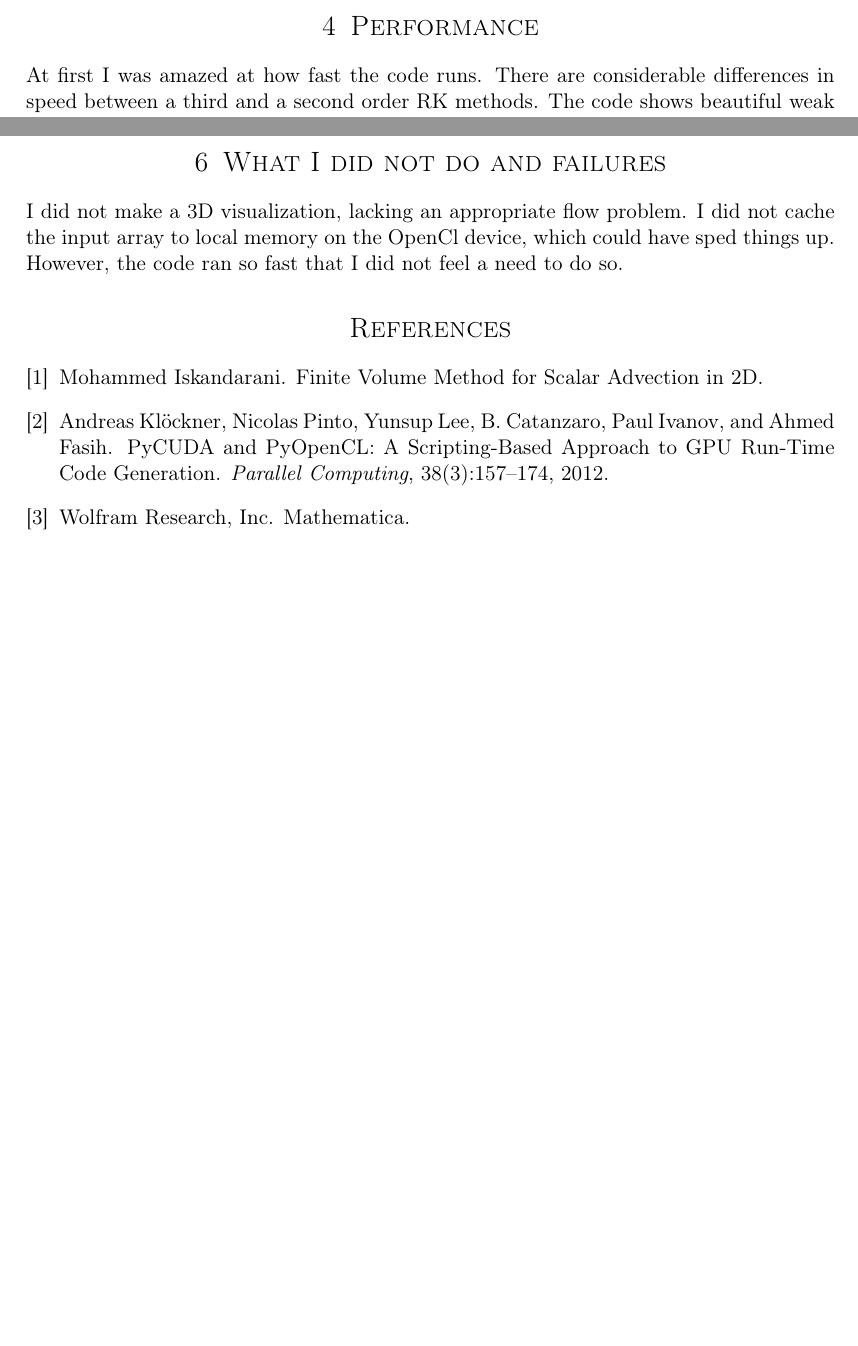
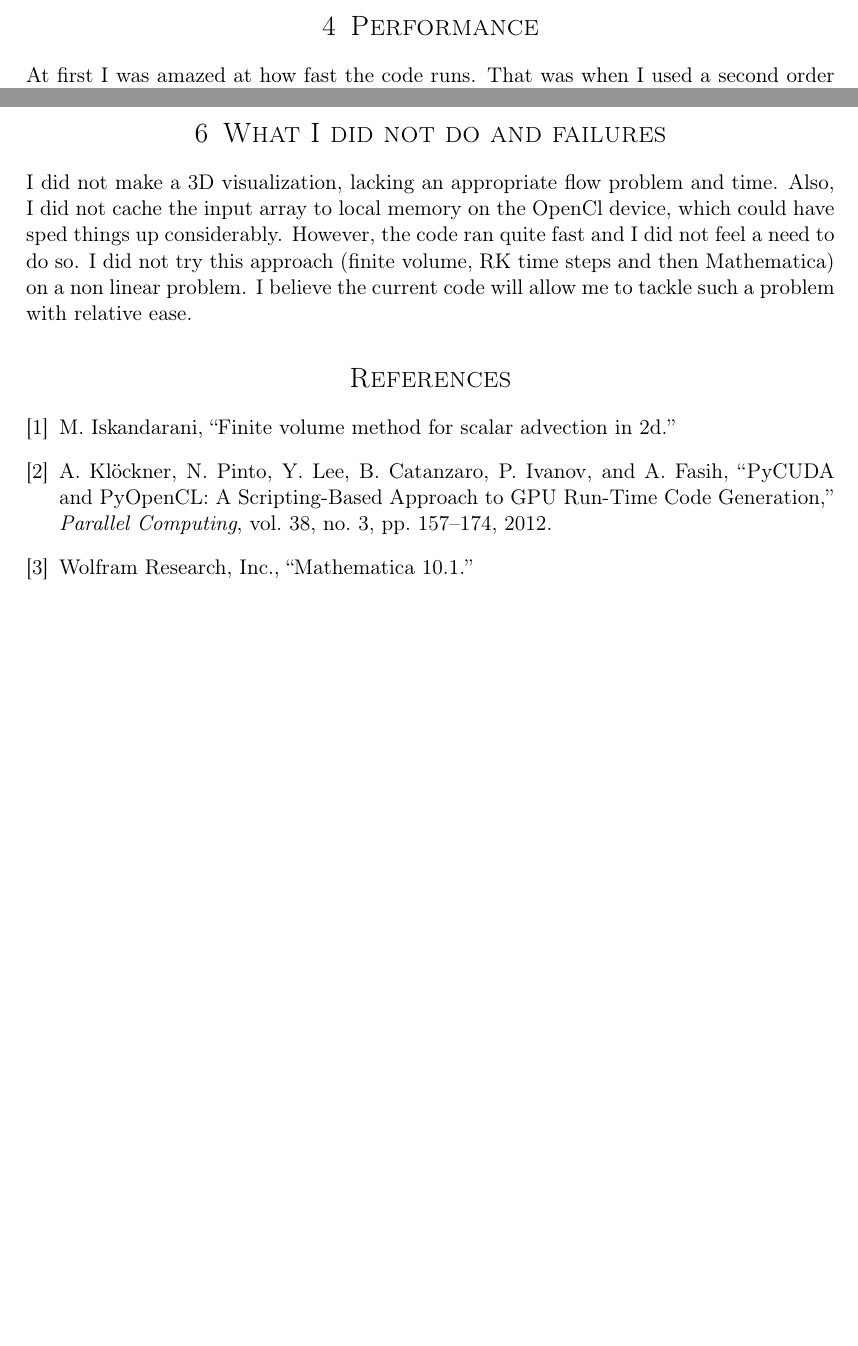
Before and after one commit to yairdaon/advecl, a LaTeX paper (pdf/ProjectSummary.tex, which reads pdf/refs.bib): two parts of pages 3 and 4 of 5, joined at a grey line, cut so that both start at the same text, the shorter picture padded with empty space. Compiled offline with pdfLaTeX.

Commit message:
tex file done, all is done

```diff
--- a/pdf/ProjectSummary.tex
+++ b/pdf/ProjectSummary.tex
@@ -144,5 +144,4 @@ I used my CIMS machine's CPU and GPU and also used the Tahiti and Cedar GPU proc
 
 
 \section{Performance}
-At first I was amazed at how fast the code runs. There are considerable differences in speed between a third and a second order RK methods.
-The code shows beautiful weak scalability.
+At first I was amazed at how fast the code runs. That was when I used a second order RK step.
@@ -169,10 +173,13 @@ simulation that relies on discretizations.
 I also go familiar with some fluid dynamics, which is cool.
 
 \section{What I did not do and failures}
-I did not make a 3D visualization, lacking an appropriate flow problem. I did not cache the input array to local memory on the OpenCl device, which
-could have sped things up. However, the code ran so fast that I did not feel a need to do so.
+I did not make a 3D visualization, lacking an appropriate flow problem and time.
+Also, I did not cache the input array to local memory on the OpenCl device, which
+could have sped things up considerably. However, the code ran quite fast and I did not feel a need to do so.
+I did not try this approach (finite volume, RK time steps and then Mathematica) on a non linear problem.
+I believe the current code will allow me to tackle such a problem with relative ease.
 
-\bibliographystyle{unsrt}
+\bibliographystyle{ieeetr}
 
 \bibliography{refs}
 
--- a/pdf/refs.bib
+++ b/pdf/refs.bib
@@ -25,2 +23,3 @@
 @MISC{math,
     author = {{Wolfram Research, Inc.}},
+    title = {Mathematica 10.1},
```
Also changed, not shown: pdf/ProjectSummary.tex (5 more changed lines), pdf/refs.bib (11 more changed lines).
